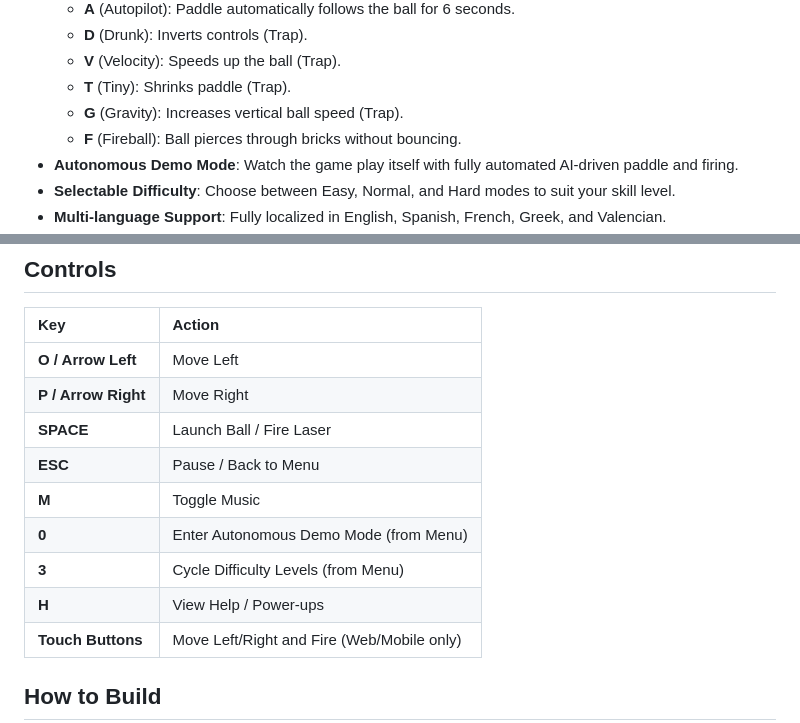
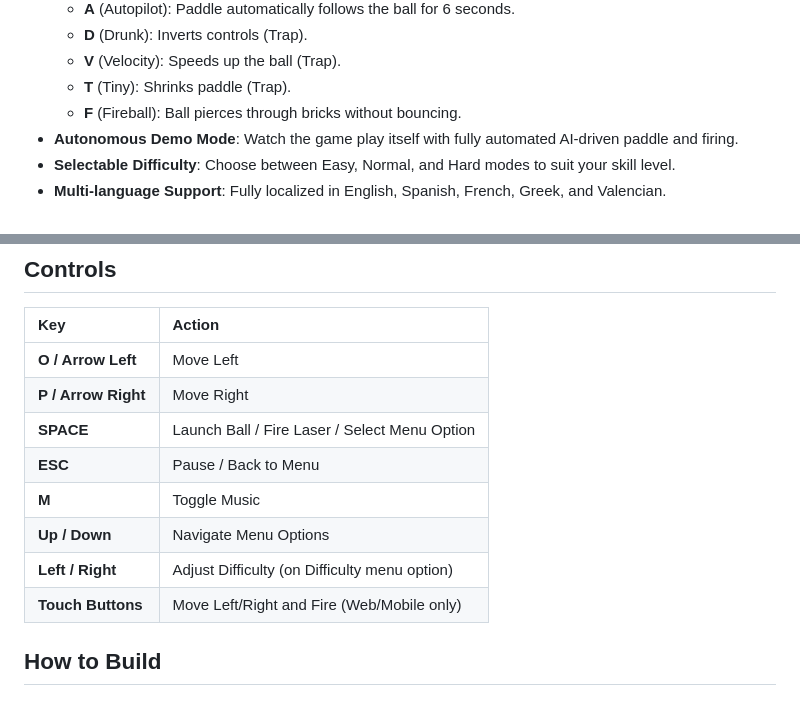
Before and after one commit to issalig/brick_blaster, a Markdown page: README.md, 2 parts joined by grey strips. Rendered like a GitHub page.

```diff
--- a/README.md
+++ b/README.md
@@ -22,7 +22,6 @@
   - **D** (Drunk): Inverts controls (Trap).
   - **V** (Velocity): Speeds up the ball (Trap).
   - **T** (Tiny): Shrinks paddle (Trap).
-  - **G** (Gravity): Increases vertical ball speed (Trap).
   - **F** (Fireball): Ball pierces through bricks without bouncing.
 - **Autonomous Demo Mode**: Watch the game play itself with fully automated AI-driven paddle and firing.
 - **Selectable Difficulty**: Choose between Easy, Normal, and Hard modes to suit your skill level.
@@ -35,12 +34,11 @@
 | :--- | :--- |
 | **O / Arrow Left** | Move Left |
 | **P / Arrow Right** | Move Right |
-| **SPACE** | Launch Ball / Fire Laser |
+| **SPACE** | Launch Ball / Fire Laser / Select Menu Option |
 | **ESC** | Pause / Back to Menu |
 | **M** | Toggle Music |
-| **0** | Enter Autonomous Demo Mode (from Menu) |
-| **3** | Cycle Difficulty Levels (from Menu) |
-| **H** | View Help / Power-ups |
+| **Up / Down** | Navigate Menu Options |
+| **Left / Right** | Adjust Difficulty (on Difficulty menu option) |
 | **Touch Buttons** | Move Left/Right and Fire (Web/Mobile only) |
 
 ## How to Build
```
